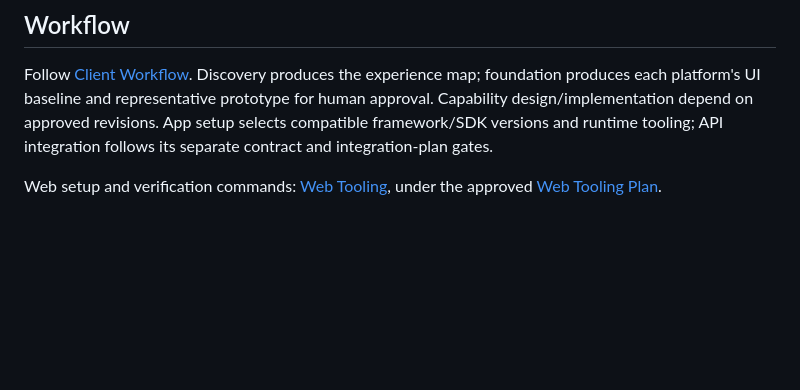
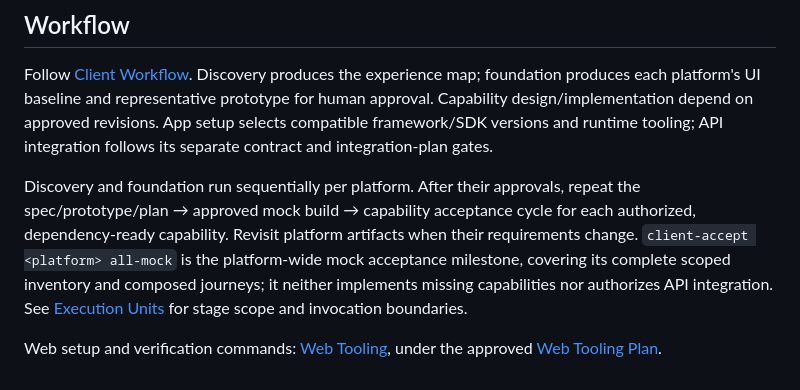
Before and after one commit to phatnguyen975/unihub-workshop, a Markdown page: docs/client/README.md, the part around the change. GitHub-like rendering; blank space fills up the shorter version.

```diff
--- a/docs/client/README.md
+++ b/docs/client/README.md
@@ -100,4 +100,6 @@ HTML prototypes demonstrate design and flow. Native acceptance needs physical-de
 
 Follow [Client Workflow](../../.agents/workflows/client.md). Discovery produces the experience map; foundation produces each platform's UI baseline and representative prototype for human approval. Capability design/implementation depend on approved revisions. App setup selects compatible framework/SDK versions and runtime tooling; API integration follows its separate contract and integration-plan gates.
 
+Discovery and foundation run sequentially per platform. After their approvals, repeat the spec/prototype/plan → approved mock build → capability acceptance cycle for each authorized, dependency-ready capability. Revisit platform artifacts when their requirements change. `client-accept <platform> all-mock` is the platform-wide mock acceptance milestone, covering its complete scoped inventory and composed journeys; it neither implements missing capabilities nor authorizes API integration. See [Execution Units](../../.agents/workflows/client.md#execution-units) for stage scope and invocation boundaries.
+
 Web setup and verification commands: [Web Tooling](web/tooling.md), under the approved [Web Tooling Plan](web/tooling-plan.md).
```
Also changed, not shown: .agents/workflows/client.md (+14 -1 lines).
